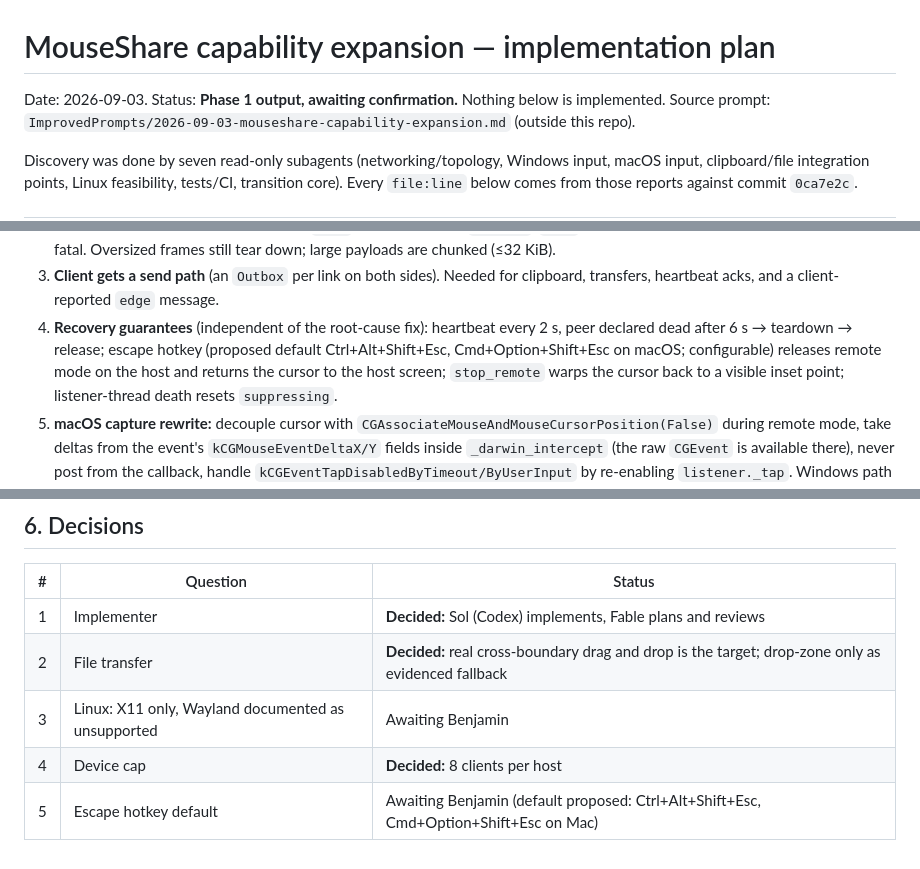
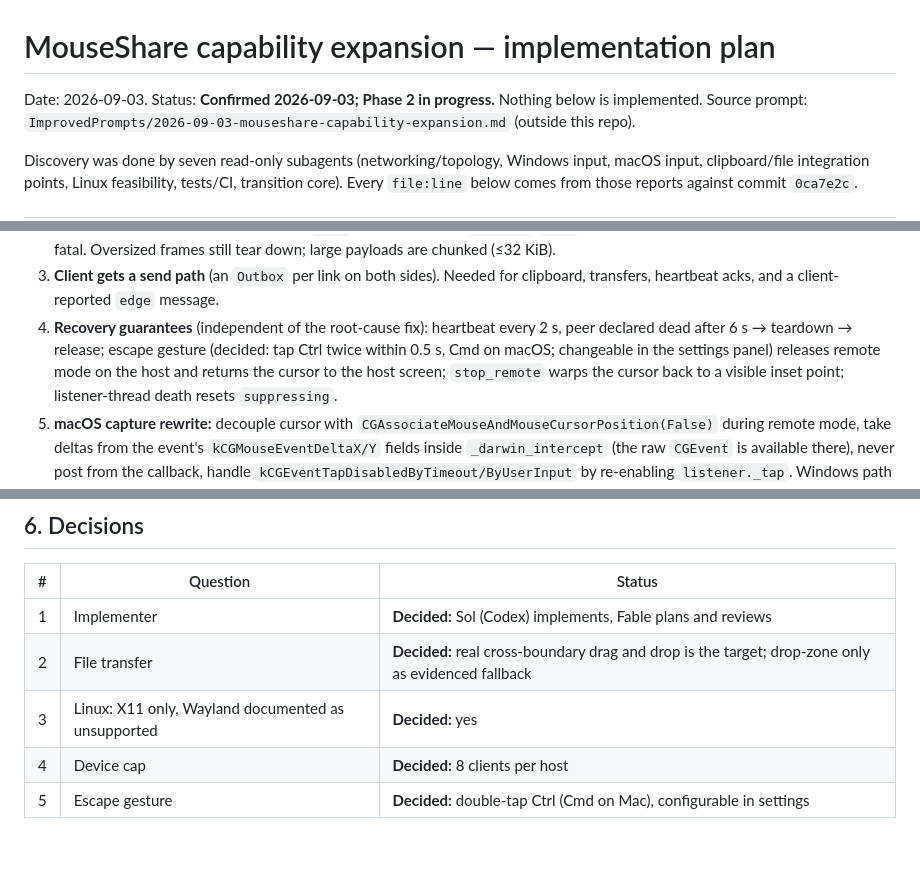
Before and after one commit to ArcSoftLabs/mouseshare, a Markdown page: docs/plans/2026-09-03-capability-expansion.md, 3 parts joined by grey strips. Drawn GitHub-style.

Commit message:
Record the confirmed decisions in the plan
Co-Authored-By: Claude Fable 5.1 <noreply@anthropic.com>
Claude-Session: https://claude.ai/code/session_01VheA3P9UxM3GaSbcpiCN3d

```diff
--- a/docs/plans/2026-09-03-capability-expansion.md
+++ b/docs/plans/2026-09-03-capability-expansion.md
@@ -1,6 +1,6 @@
 # MouseShare capability expansion — implementation plan
 
-Date: 2026-09-03. Status: **Phase 1 output, awaiting confirmation.** Nothing below is
+Date: 2026-09-03. Status: **Confirmed 2026-09-03; Phase 2 in progress.** Nothing below is
 implemented. Source prompt: `ImprovedPrompts/2026-09-03-mouseshare-capability-expansion.md`
 (outside this repo).
 
@@ -97,9 +97,9 @@ inside the callback disables the tap. Plus `--debug` on the current build: `move
 3. **Client gets a send path** (an `Outbox` per link on both sides). Needed for
    clipboard, transfers, heartbeat acks, and a client-reported `edge` message.
 4. **Recovery guarantees** (independent of the root-cause fix): heartbeat every 2 s,
-   peer declared dead after 6 s → teardown → release; escape hotkey (proposed default
-   Ctrl+Alt+Shift+Esc, Cmd+Option+Shift+Esc on macOS; configurable) releases remote
-   mode on the host and returns the cursor to the host screen;
+   peer declared dead after 6 s → teardown → release; escape gesture (decided: tap Ctrl twice within
+   0.5 s, Cmd on macOS; changeable in the settings panel) releases remote mode on the
+   host and returns the cursor to the host screen;
    `stop_remote` warps the cursor back to a visible inset point; listener-thread death
    resets `suppressing`.
 5. **macOS capture rewrite:** decouple cursor with `CGAssociateMouseAndMouseCursorPosition(False)`
@@ -309,6 +309,6 @@ GUI launch via `open`); Windows runs via `py.exe`; Linux via WSLg.
 |---|---|---|
 | 1 | Implementer | **Decided:** Sol (Codex) implements, Fable plans and reviews |
 | 2 | File transfer | **Decided:** real cross-boundary drag and drop is the target; drop-zone only as evidenced fallback |
-| 3 | Linux: X11 only, Wayland documented as unsupported | Awaiting Benjamin |
+| 3 | Linux: X11 only, Wayland documented as unsupported | **Decided:** yes |
 | 4 | Device cap | **Decided:** 8 clients per host |
-| 5 | Escape hotkey default | Awaiting Benjamin (default proposed: Ctrl+Alt+Shift+Esc, Cmd+Option+Shift+Esc on Mac) |
+| 5 | Escape gesture | **Decided:** double-tap Ctrl (Cmd on Mac), configurable in settings |
```
